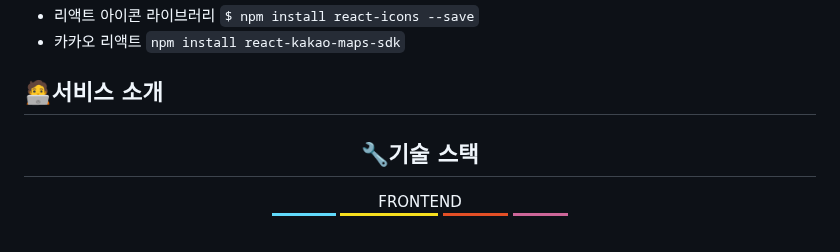
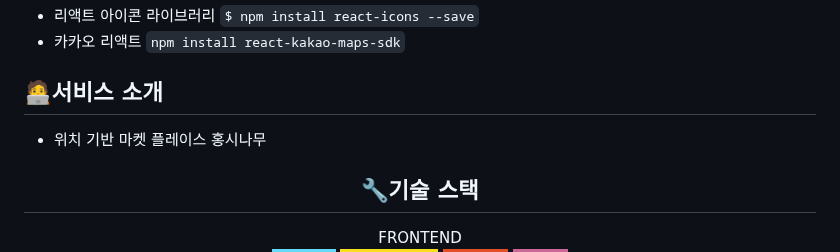
Before and after one commit to wecode-bootcamp-korea/48-3rd-TeamHongC-frontend, a Markdown page: README.md, the part around the change. GitHub-like rendering; badges without logos.

```diff
--- a/README.md
+++ b/README.md
@@ -25,6 +25,7 @@ FE - 김슬기, 김진희, [전형민](https://github.com/InnimE?tab=repositorie
 </br>
 
 ## 🧑‍💻서비스 소개
+- 위치 기반 마켓 플레이스 홍시나무
 </br>
 
 <div align="center"><h2>🔧기술 스택</h2></div>
```
